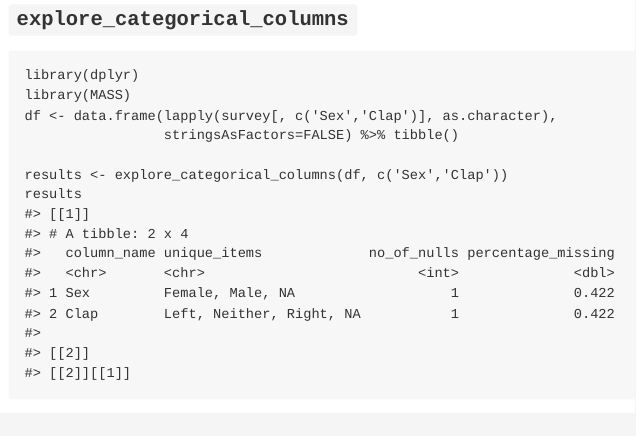
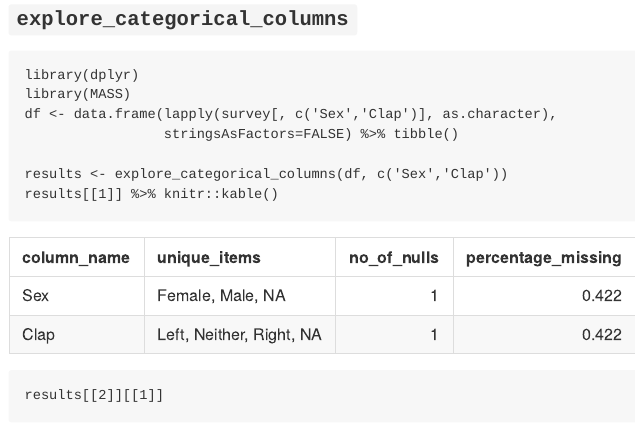
Before and after one commit to UBC-MDS/datascience.eda.R, an R Markdown document (README.Rmd): the page in a window 1100 px wide, from 4500 px down before the commit and from 4460 px down after it, so that both start at the same text. The pictures show the output file README.md that the author committed with the source, drawn offline in the style of GitHub; badge pictures from the web are left out.

Commit message:
rebuilt readme-3

```diff
--- a/README.Rmd
+++ b/README.Rmd
@@ -92,4 +92,5 @@ df <- data.frame(lapply(survey[, c('Sex','Clap')], as.character),
                  stringsAsFactors=FALSE) %>% tibble()
 
 results <- explore_categorical_columns(df, c('Sex','Clap'))
-results
+results[[1]] %>% knitr::kable()
+results[[2]][[1]]
```
Also changed, not shown: README.md, README.Rmd (1 more changed lines), 3 other files.
